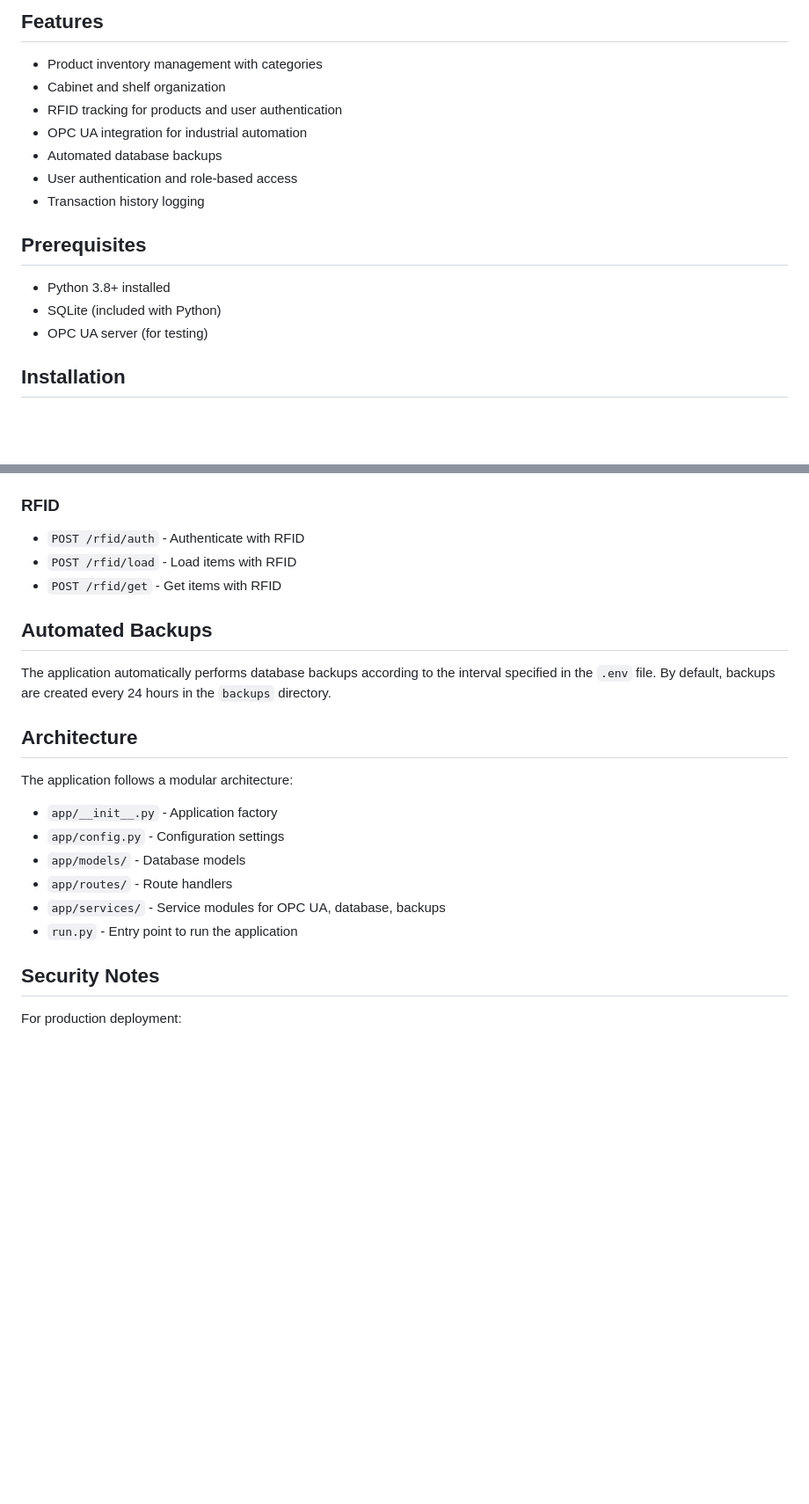
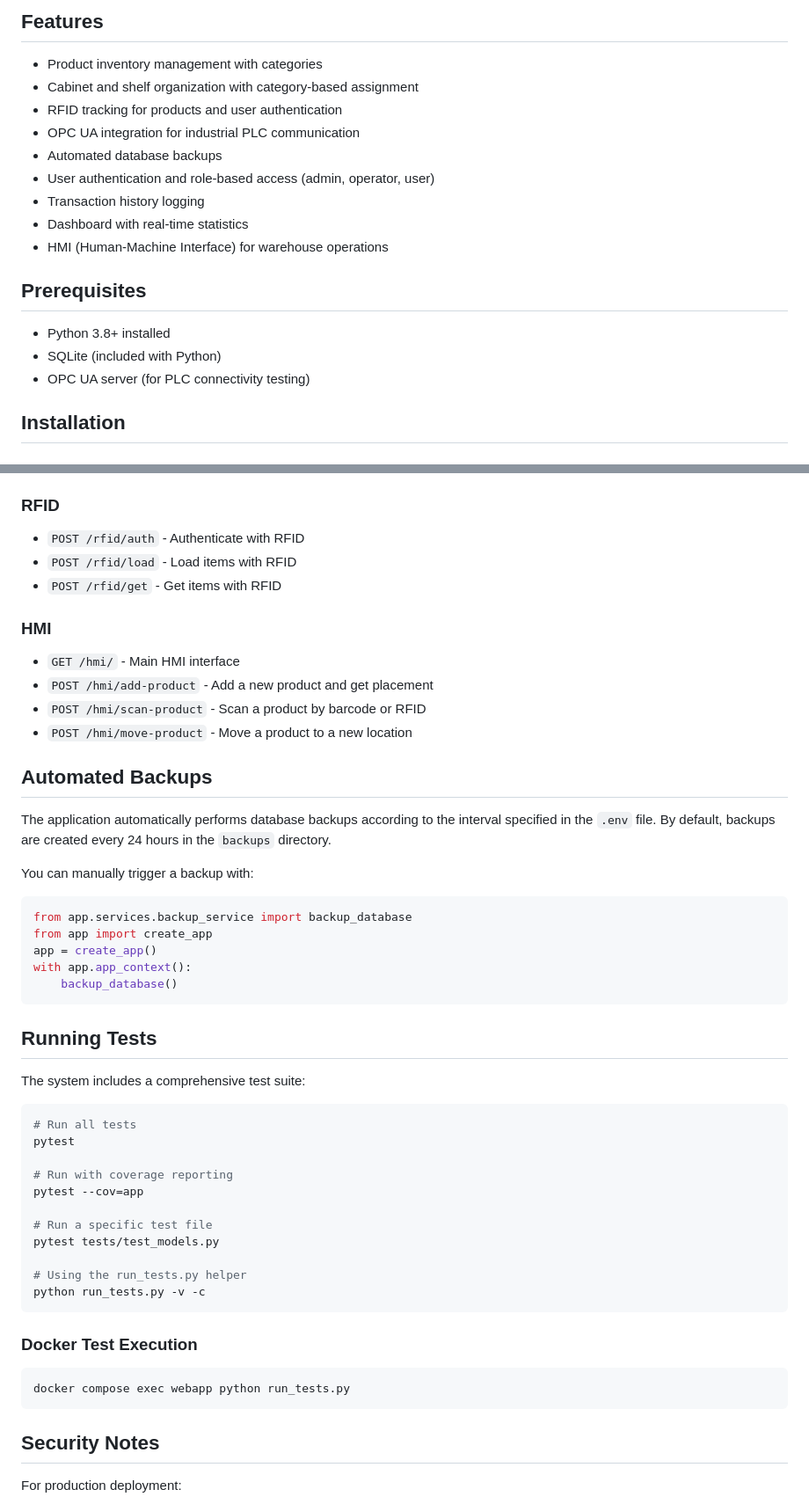
Before and after one commit to GeorgiDimov1228/warehouse_management, a Markdown page: README.md, 2 parts joined by grey strips. Shown at 88% size. GitHub-like rendering; blank space fills up the shorter version.

````diff
--- a/README.md
+++ b/README.md
@@ -5,18 +5,20 @@ A Flask-based warehouse management system with OPC UA integration for industrial
 ## Features
 
 - Product inventory management with categories
-- Cabinet and shelf organization
+- Cabinet and shelf organization with category-based assignment
 - RFID tracking for products and user authentication
-- OPC UA integration for industrial automation
+- OPC UA integration for industrial PLC communication
 - Automated database backups
-- User authentication and role-based access
+- User authentication and role-based access (admin, operator, user)
 - Transaction history logging
+- Dashboard with real-time statistics
+- HMI (Human-Machine Interface) for warehouse operations
 
 ## Prerequisites
 
 - Python 3.8+ installed
 - SQLite (included with Python)
-- OPC UA server (for testing)
+- OPC UA server (for PLC connectivity testing)
 
 ## Installation
 
@@ -208,20 +252,49 @@ curl -X POST -H "Content-Type: application/json" -d '{"rfid_tag":"user_rfid_tag"
 - `POST /rfid/load` - Load items with RFID
 - `POST /rfid/get` - Get items with RFID
 
+### HMI
+- `GET /hmi/` - Main HMI interface
+- `POST /hmi/add-product` - Add a new product and get placement
+- `POST /hmi/scan-product` - Scan a product by barcode or RFID
+- `POST /hmi/move-product` - Move a product to a new location
+
 ## Automated Backups
 
 The application automatically performs database backups according to the interval specified in the `.env` file. By default, backups are created every 24 hours in the `backups` directory.
 
-## Architecture
+You can manually trigger a backup with:
 
-The application follows a modular architecture:
+```python
+from app.services.backup_service import backup_database
+from app import create_app
+app = create_app()
+with app.app_context():
+    backup_database()
+```
 
-- `app/__init__.py` - Application factory
-- `app/config.py` - Configuration settings
-- `app/models/` - Database models
-- `app/routes/` - Route handlers
-- `app/services/` - Service modules for OPC UA, database, backups
-- `run.py` - Entry point to run the application
+## Running Tests
+
+The system includes a comprehensive test suite:
+
+```bash
+# Run all tests
+pytest
+
+# Run with coverage reporting
+pytest --cov=app
+
+# Run a specific test file
+pytest tests/test_models.py
+
+# Using the run_tests.py helper
+python run_tests.py -v -c
+```
+
+### Docker Test Execution
+
+```bash
+docker compose exec webapp python run_tests.py
+```
 
 ## Security Notes
 
````
Also changed, not shown: other parts of README.md (+61 -19 lines).
